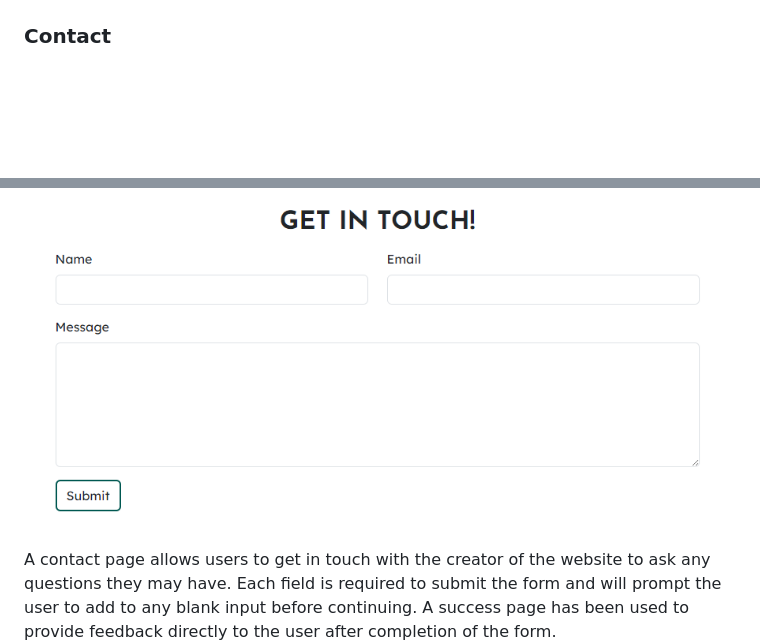
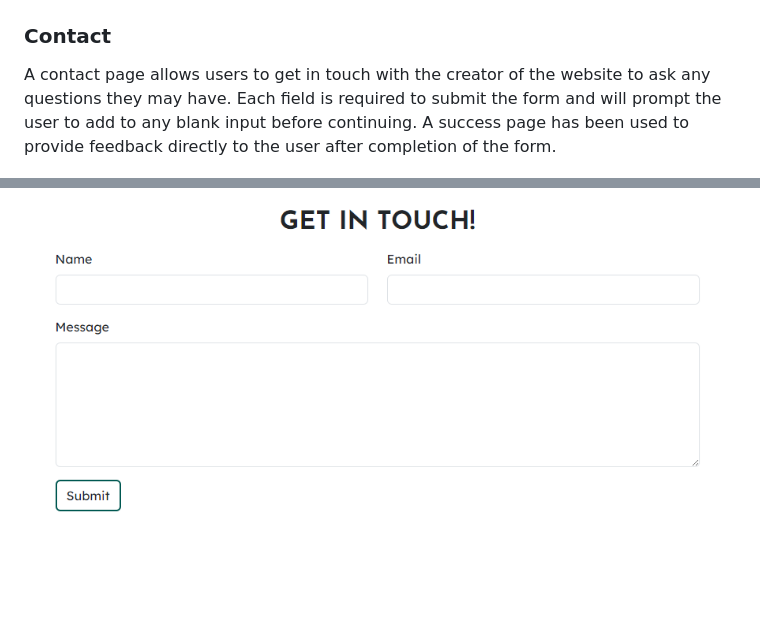
Before and after one commit to Arcandrus/milestone-1, a Markdown page: README.md, 2 parts joined by grey strips. Rendered like a GitHub page; blank space fills up the shorter version.

Commit message:
Formatting

```diff
--- a/README.md
+++ b/README.md
@@ -108,9 +108,9 @@ On smaller screens, the picture is moved to be displayed above its text. This wa
 ![Card Types small display](./readme-assets/card-types-small.png)
 
 ### Contact
+A contact page allows users to get in touch with the creator of the website to ask any questions they may have. Each field is required to submit the form and will prompt the user to add to any blank input before continuing. A success page has been used to provide feedback directly to the user after completion of the form.
+
 ![Contact Form](./readme-assets/form.png)
-
-A contact page allows users to get in touch with the creator of the website to ask any questions they may have. Each field is required to submit the form and will prompt the user to add to any blank input before continuing. A success page has been used to provide feedback directly to the user after completion of the form.
 ![Contact Form](./readme-assets/success.png)
 
 ## Deployment
```
